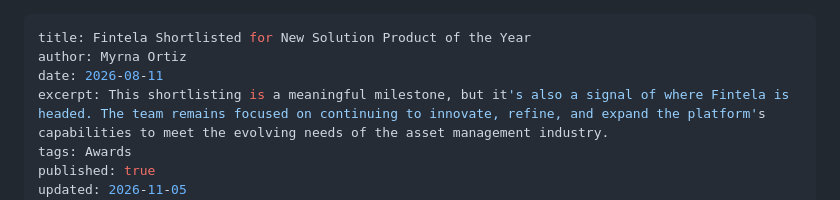
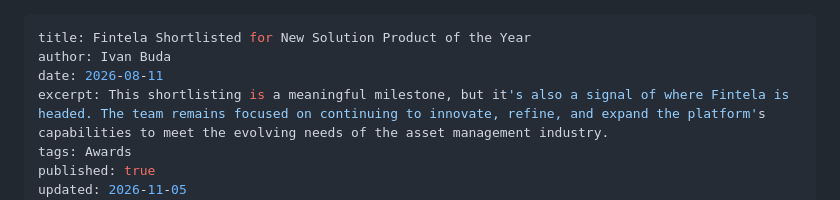
Before and after one commit to fintela/fintela-landing, a Markdown page: content/blog/Fintela_Hedgeweek_Announcement.md, the part around the change. Drawn GitHub-style.

Commit message:
Change author in Fintela Hedgeweek announcement
Updated the author of the announcement from Myrna Ortiz to Ivan Buda.

```diff
--- a/content/blog/Fintela_Hedgeweek_Announcement.md
+++ b/content/blog/Fintela_Hedgeweek_Announcement.md
@@ -1,6 +1,6 @@
 ---
 title: Fintela Shortlisted for New Solution Product of the Year
-author: Myrna Ortiz
+author: Ivan Buda
 date: 2026-08-11
 excerpt: This shortlisting is a meaningful milestone, but it's also a signal of where Fintela is headed. The team remains focused on continuing to innovate, refine, and expand the platform's capabilities to meet the evolving needs of the asset management industry.
 tags: Awards
```
